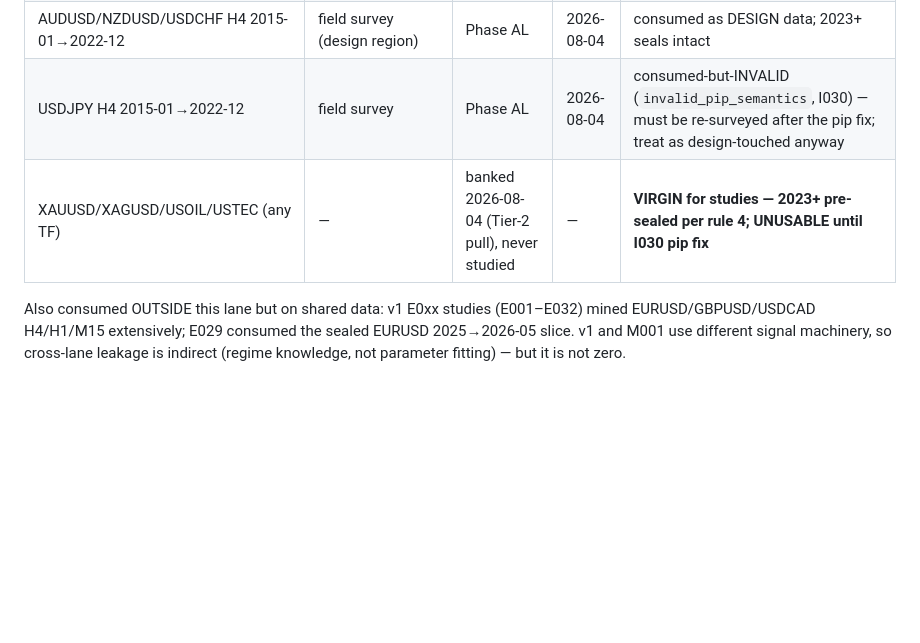
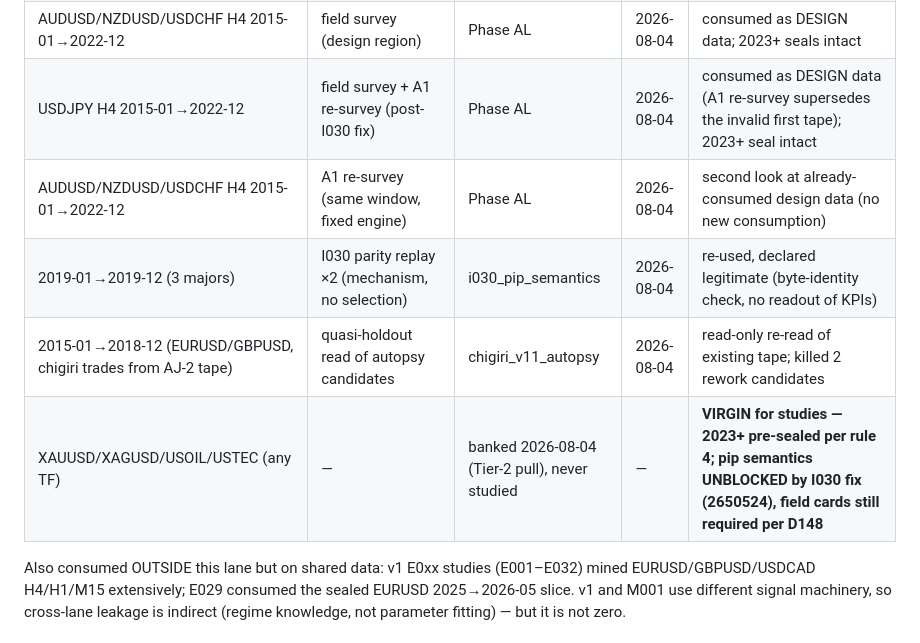
Before and after one commit to TheFinix13/finance-research-experiments, a Markdown page: programs/M001_multi_agent_ensemble/DATA_LEDGER.md, the part around the change. Rendered like a GitHub page; blank space fills up the shorter version.

Commit message:
DATA_LEDGER: USDJPY design window validly consumed (AL A1), I030 parity + chigiri holdout reads registered, Tier-2 unblocked pending field cards

```diff
--- a/programs/M001_multi_agent_ensemble/DATA_LEDGER.md
+++ b/programs/M001_multi_agent_ensemble/DATA_LEDGER.md
@@ -28,8 +28,11 @@ which windows have been consumed by which selection events, so
 | 2019-01→2023-12 | Reo ablation (mechanism, no edge claim) | Phase AK | 2026-08-04 | re-used, declared legitimate (plumbing question on fixed tape) |
 | AUDUSD/NZDUSD/USDJPY/USDCHF H4 2015→2025 | pitch-assignment widening | Phase AC | 2026-07-20 | fingerprinted ONCE under pre-D138 LOOKAHEAD semantics (results void, but a selection process saw the data); also E005 (v1 lane) touched AUDUSD/NZDUSD. Cleaner than the main three, NOT virgin. |
 | AUDUSD/NZDUSD/USDCHF H4 2015-01→2022-12 | field survey (design region) | Phase AL | 2026-08-04 | consumed as DESIGN data; 2023+ seals intact |
-| USDJPY H4 2015-01→2022-12 | field survey | Phase AL | 2026-08-04 | consumed-but-INVALID (`invalid_pip_semantics`, I030) — must be re-surveyed after the pip fix; treat as design-touched anyway |
-| XAUUSD/XAGUSD/USOIL/USTEC (any TF) | — | banked 2026-08-04 (Tier-2 pull), never studied | — | **VIRGIN for studies — 2023+ pre-sealed per rule 4; UNUSABLE until I030 pip fix** |
+| USDJPY H4 2015-01→2022-12 | field survey + A1 re-survey (post-I030 fix) | Phase AL | 2026-08-04 | consumed as DESIGN data (A1 re-survey supersedes the invalid first tape); 2023+ seal intact |
+| AUDUSD/NZDUSD/USDCHF H4 2015-01→2022-12 | A1 re-survey (same window, fixed engine) | Phase AL | 2026-08-04 | second look at already-consumed design data (no new consumption) |
+| 2019-01→2019-12 (3 majors) | I030 parity replay ×2 (mechanism, no selection) | i030_pip_semantics | 2026-08-04 | re-used, declared legitimate (byte-identity check, no readout of KPIs) |
+| 2015-01→2018-12 (EURUSD/GBPUSD, chigiri trades from AJ-2 tape) | quasi-holdout read of autopsy candidates | chigiri_v11_autopsy | 2026-08-04 | read-only re-read of existing tape; killed 2 rework candidates |
+| XAUUSD/XAGUSD/USOIL/USTEC (any TF) | — | banked 2026-08-04 (Tier-2 pull), never studied | — | **VIRGIN for studies — 2023+ pre-sealed per rule 4; pip semantics UNBLOCKED by I030 fix (2650524), field cards still required per D148** |
 
 Also consumed OUTSIDE this lane but on shared data: v1 E0xx studies
 (E001–E032) mined EURUSD/GBPUSD/USDCAD H4/H1/M15 extensively;
```
